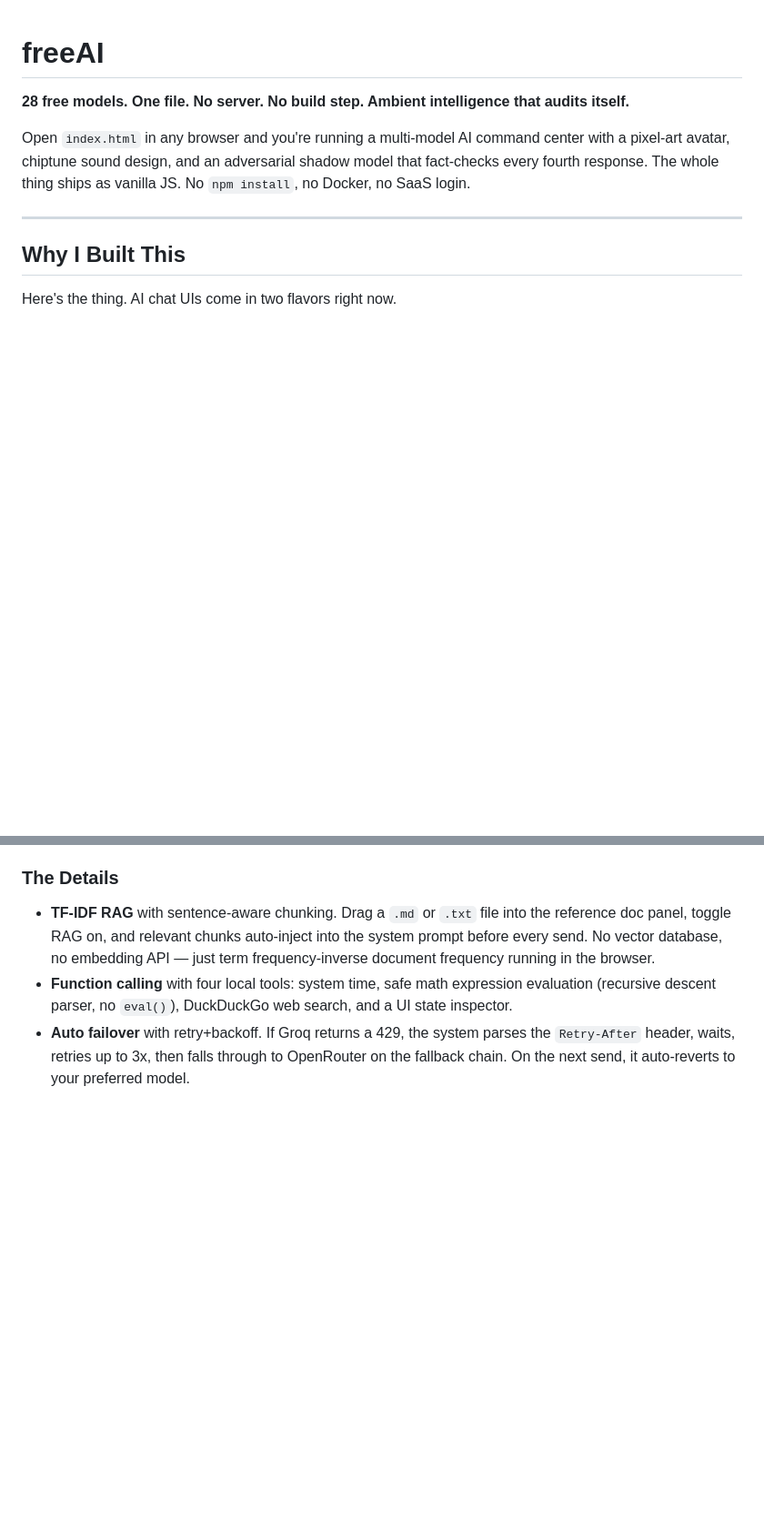
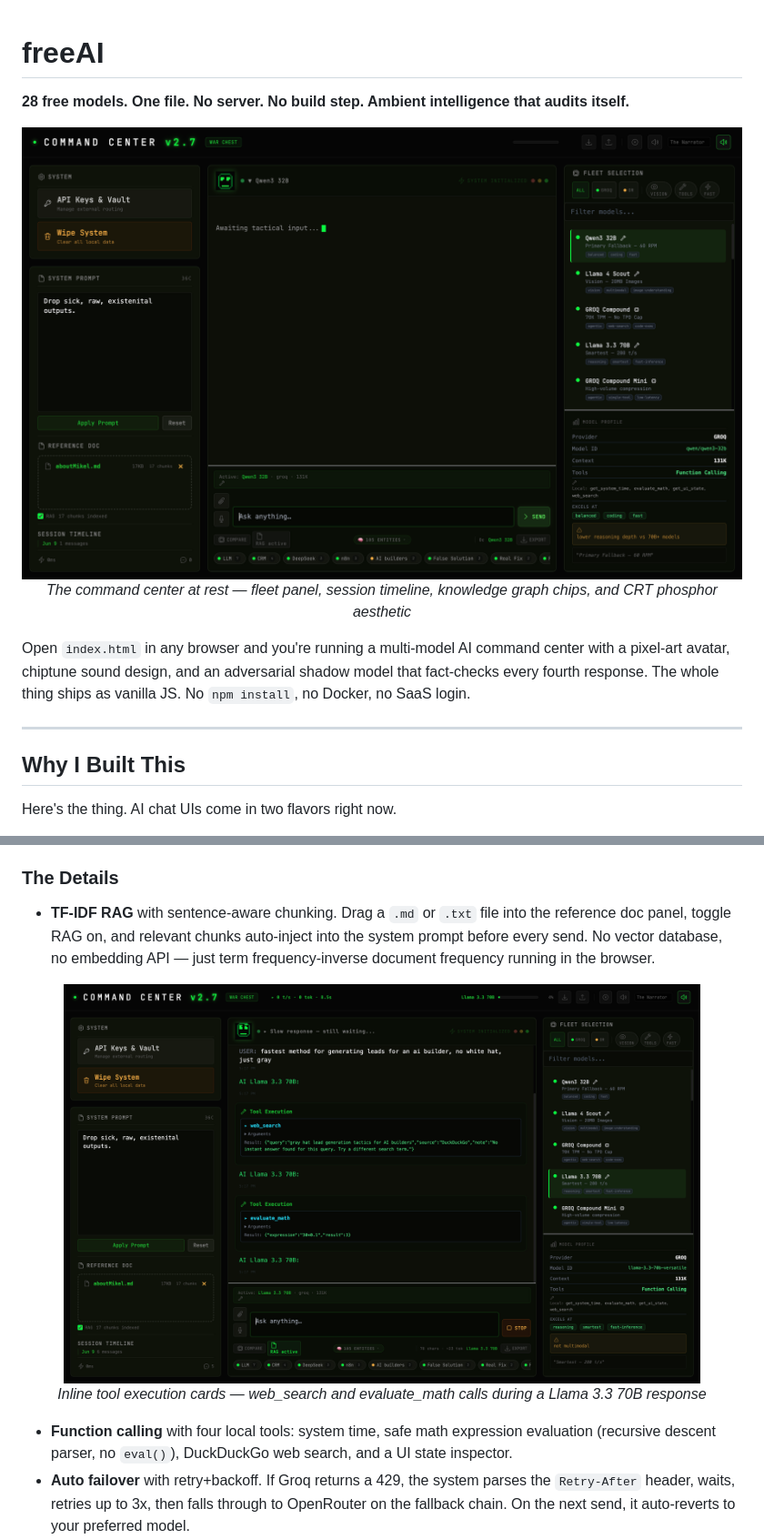
Before and after one commit to mikjgens/freeAI, a Markdown page: README.md, 2 parts joined by grey strips. Shown at 91% size. Drawn GitHub-style; pictures changed too: screenshots/ui_init_state.png (added), screenshots/ui_tool_calling.png (added); blank space fills up the shorter version.

```diff
--- a/README.md
+++ b/README.md
@@ -1,6 +1,12 @@
 # freeAI
 
 **28 free models. One file. No server. No build step. Ambient intelligence that audits itself.**
+
+<p align="center">
+  <img src="screenshots/ui_init_state.png" alt="freeAI Command Center v2.7" width="800">
+  <br>
+  <em>The command center at rest — fleet panel, session timeline, knowledge graph chips, and CRT phosphor aesthetic</em>
+</p>
 
 Open `index.html` in any browser and you're running a multi-model AI command center with a pixel-art avatar, chiptune sound design, and an adversarial shadow model that fact-checks every fourth response. The whole thing ships as vanilla JS. No `npm install`, no Docker, no SaaS login.
 
@@ -51,6 +69,12 @@ Filter by provider, capability (vision, tools, fast), or free-text search. The f
 ### The Details
 
 - **TF-IDF RAG** with sentence-aware chunking. Drag a `.md` or `.txt` file into the reference doc panel, toggle RAG on, and relevant chunks auto-inject into the system prompt before every send. No vector database, no embedding API — just term frequency-inverse document frequency running in the browser.
+<p align="center">
+  <img src="screenshots/ui_tool_calling.png" alt="Tool calling in action" width="700">
+  <br>
+  <em>Inline tool execution cards — web_search and evaluate_math calls during a Llama 3.3 70B response</em>
+</p>
+
 - **Function calling** with four local tools: system time, safe math expression evaluation (recursive descent parser, no `eval()`), DuckDuckGo web search, and a UI state inspector.
 - **Auto failover** with retry+backoff. If Groq returns a 429, the system parses the `Retry-After` header, waits, retries up to 3x, then falls through to OpenRouter on the fallback chain. On the next send, it auto-reverts to your preferred model.
 - **Free-tier guardrails** baked in: TPM-aware history trimming for Groq's free tier (4K token budget before every send), base64 image data scrubbing after send to prevent localStorage bloat, background sub-call cancellation when a new message fires, session pruning at 20 sessions.
```
Also changed, not shown: other parts of README.md (+18 -0 lines), screenshots/ui_delta_compare.png (added), screenshots/ui_session_watcher.png (added), screenshots/ui_vault_config.png (added).
